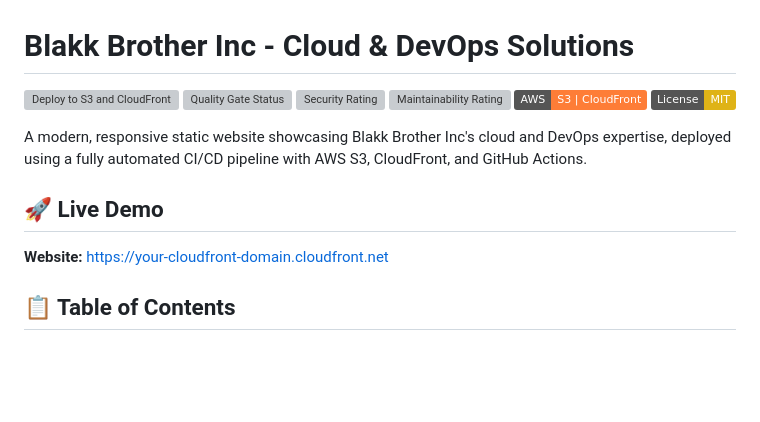
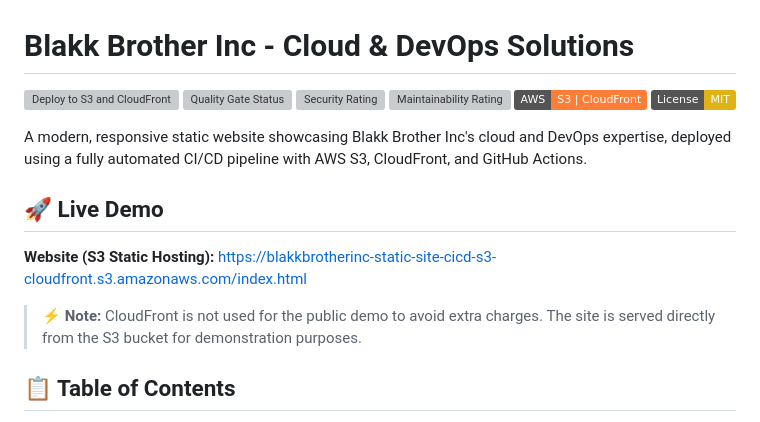
Before and after one commit to matthewntsiful/blakkbrotherinc-static-site-cicd-s3-cloudfront, a Markdown page: README.md, the part around one of its changes. Drawn GitHub-style; badges without logos; blank space fills up the shorter version; grey boxes are pictures that could not be loaded.

```diff
--- a/README.md
+++ b/README.md
@@ -11,7 +11,9 @@ A modern, responsive static website showcasing Blakk Brother Inc's cloud and Dev
 
 ## 🚀 Live Demo
 
-**Website:** [https://your-cloudfront-domain.cloudfront.net](https://your-cloudfront-domain.cloudfront.net)
+**Website (S3 Static Hosting):** https://blakkbrotherinc-static-site-cicd-s3-cloudfront.s3.amazonaws.com/index.html
+
+> ⚡️ **Note:** CloudFront is not used for the public demo to avoid extra charges. The site is served directly from the S3 bucket for demonstration purposes.
 
 ## 📋 Table of Contents
 
```
Also changed, not shown: other parts of README.md (+4 -4 lines).
